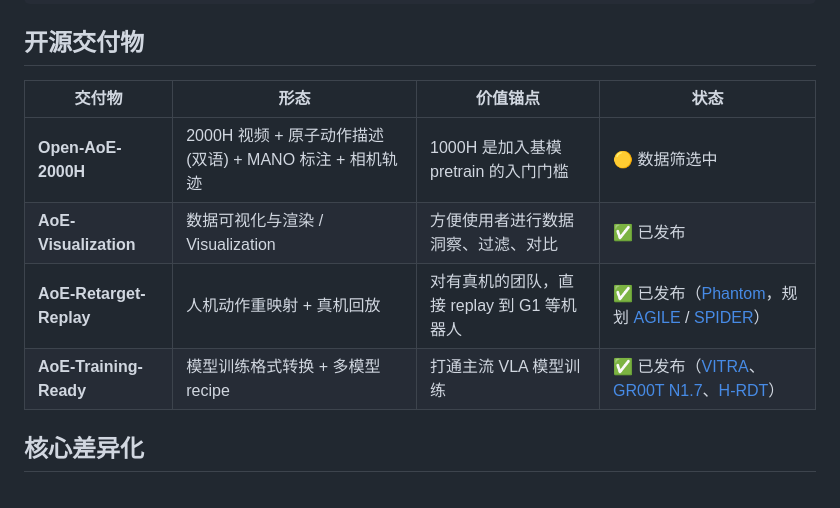
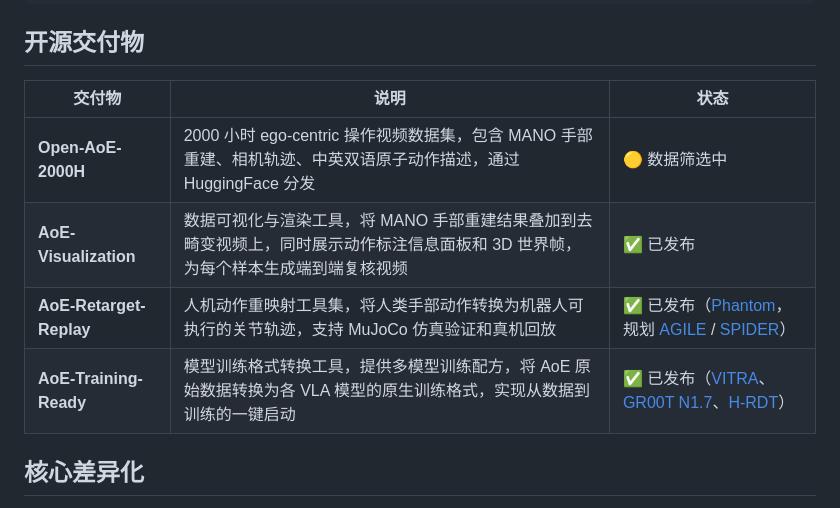
Before and after one commit to friedrichyuan/cvpr2027, a Markdown page: README.md, the part around the change. Rendered like a GitHub page.

Commit message:
doc: simplify delivery table — merge columns, describe content and usage
- Remove '价值锚点' column, rename '形态' to '说明'
- Expand descriptions to cover what each module delivers and how it's used
- Keep status column with inline links to methods

Co-Authored-By: Claude Fable 5 <noreply@anthropic.com>

```diff
--- a/README.md
+++ b/README.md
@@ -29,12 +29,12 @@ Open-AoE/
 
 ## 开源交付物
 
-| 交付物 | 形态 | 价值锚点 | 状态 |
-|--------|------|---------|------|
-| **Open-AoE-2000H** | 2000H 视频 + 原子动作描述(双语) + MANO 标注 + 相机轨迹 | 1000H 是加入基模 pretrain 的入门门槛 | 🟡 数据筛选中 |
-| **AoE-Visualization** | 数据可视化与渲染 / Visualization | 方便使用者进行数据洞察、过滤、对比 | ✅ 已发布 |
-| **AoE-Retarget-Replay** | 人机动作重映射 + 真机回放 | 对有真机的团队，直接 replay 到 G1 等机器人 | ✅ 已发布（[Phantom](aoe-retarget-replay/phantom/)，规划 [AGILE]() / [SPIDER]()） |
-| **AoE-Training-Ready** | 模型训练格式转换 + 多模型 recipe | 打通主流 VLA 模型训练 | ✅ 已发布（[VITRA](aoe-training-ready/vitra/)、[GR00T N1.7](aoe-training-ready/gr00t_n1d7/)、[H-RDT](aoe-training-ready/H-RDT/)） |
+| 交付物 | 说明 | 状态 |
+|--------|------|------|
+| **Open-AoE-2000H** | 2000 小时 ego-centric 操作视频数据集，包含 MANO 手部重建、相机轨迹、中英双语原子动作描述，通过 HuggingFace 分发 | 🟡 数据筛选中 |
+| **AoE-Visualization** | 数据可视化与渲染工具，将 MANO 手部重建结果叠加到去畸变视频上，同时展示动作标注信息面板和 3D 世界帧，为每个样本生成端到端复核视频 | ✅ 已发布 |
+| **AoE-Retarget-Replay** | 人机动作重映射工具集，将人类手部动作转换为机器人可执行的关节轨迹，支持 MuJoCo 仿真验证和真机回放 | ✅ 已发布（[Phantom](aoe-retarget-replay/phantom/)，规划 [AGILE]() / [SPIDER]()） |
+| **AoE-Training-Ready** | 模型训练格式转换工具，提供多模型训练配方，将 AoE 原始数据转换为各 VLA 模型的原生训练格式，实现从数据到训练的一键启动 | ✅ 已发布（[VITRA](aoe-training-ready/vitra/)、[GR00T N1.7](aoe-training-ready/gr00t_n1d7/)、[H-RDT](aoe-training-ready/H-RDT/)） |
 
 ## 核心差异化
 
```
